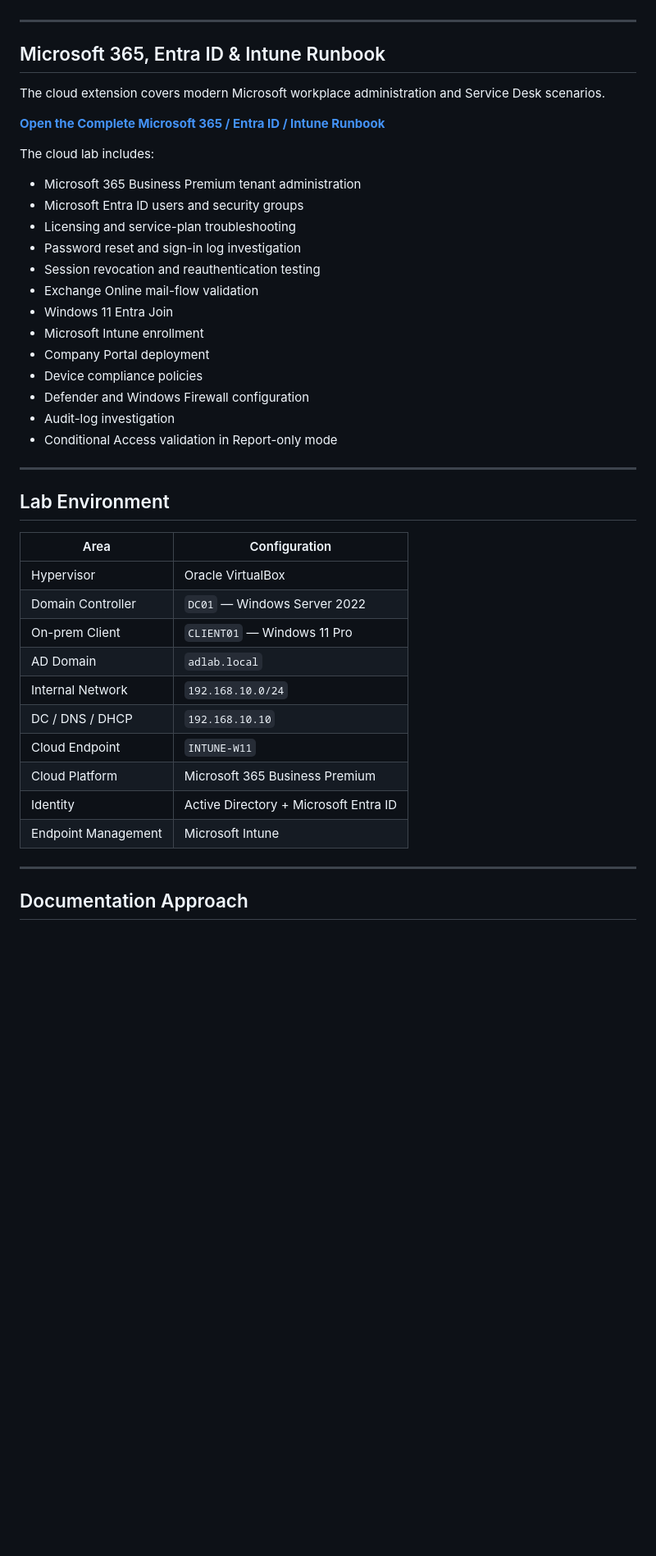
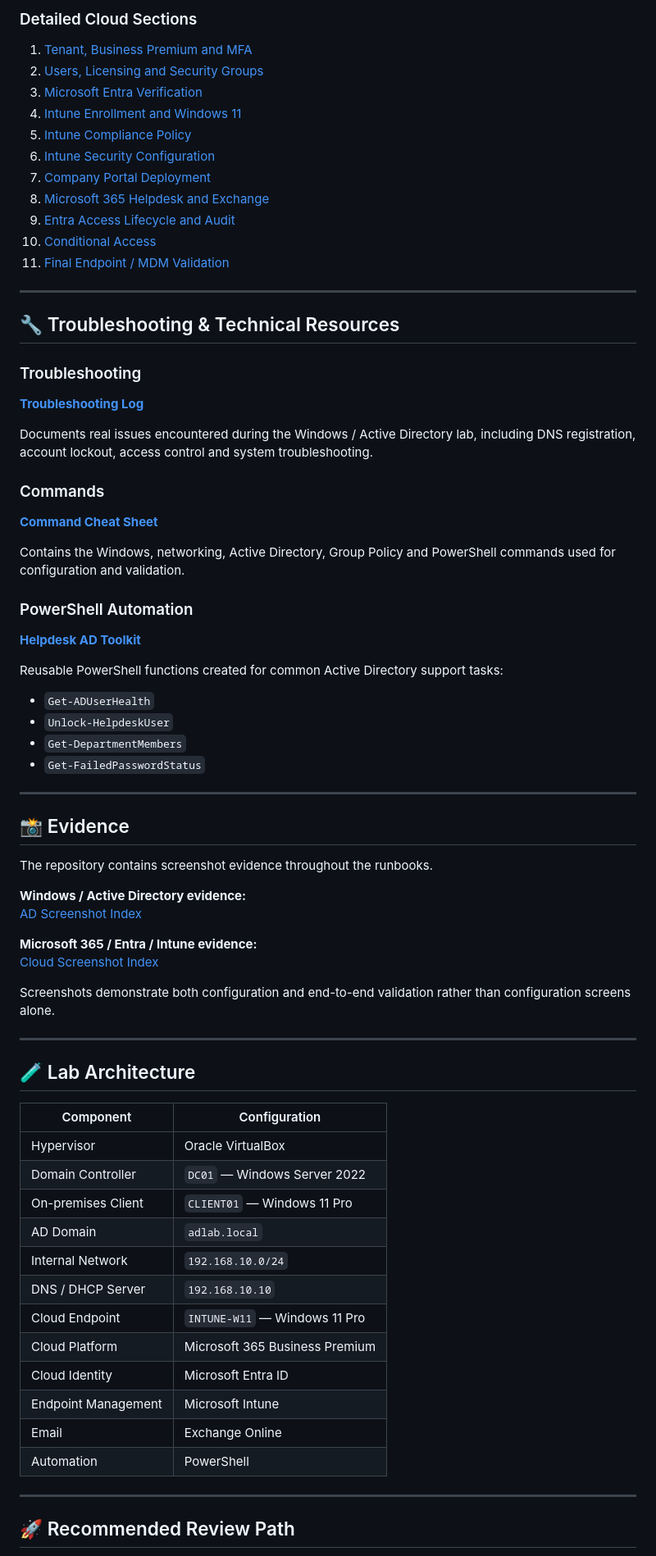
Before and after one commit to mahadi8566/enterprise-it-support-lab, a Markdown page: docs/00-START-HERE.md, the part around one of its changes. Shown at 82% size. GitHub-like rendering; blank space fills up the shorter version.

Commit message:
Rebuild Start Here navigation for complete lab

```diff
--- a/docs/00-START-HERE.md
+++ b/docs/00-START-HERE.md
@@ -56,46 +73,78 @@ Additional documentation:
+### Detailed Cloud Sections
+
+1. [Tenant, Business Premium and MFA](13-Microsoft-365-Entra-Intune/01-Tenant-Subscription-and-MFA.md)
+2. [Users, Licensing and Security Groups](13-Microsoft-365-Entra-Intune/02-Users-Licensing-and-Security-Groups.md)
+3. [Microsoft Entra Verification](13-Microsoft-365-Entra-Intune/03-Entra-Verification.md)
+4. [Intune Enrollment and Windows 11](13-Microsoft-365-Entra-Intune/04-Intune-Enrollment-and-Windows11.md)
+5. [Intune Compliance Policy](13-Microsoft-365-Entra-Intune/05-Compliance-Policy.md)
+6. [Intune Security Configuration](13-Microsoft-365-Entra-Intune/06-Configuration-Baseline.md)
+7. [Company Portal Deployment](13-Microsoft-365-Entra-Intune/07-App-Deployment-Company-Portal.md)
+8. [Microsoft 365 Helpdesk and Exchange](13-Microsoft-365-Entra-Intune/08-M365-Helpdesk-and-Exchange.md)
+9. [Entra Access Lifecycle and Audit](13-Microsoft-365-Entra-Intune/09-Entra-Access-and-Audit.md)
+10. [Conditional Access](13-Microsoft-365-Entra-Intune/10-Conditional-Access.md)
+11. [Final Endpoint / MDM Validation](13-Microsoft-365-Entra-Intune/11-Final-Validation.md)
 
 ---
 
-## Microsoft 365, Entra ID & Intune Runbook
+## 🔧 Troubleshooting & Technical Resources
 
-The cloud extension covers modern Microsoft workplace administration and Service Desk scenarios.
+### Troubleshooting
 
-**[Open the Complete Microsoft 365 / Entra ID / Intune Runbook](13-Microsoft-365-Entra-Intune/README.md)**
+**[Troubleshooting Log](11-Troubleshooting-Log.md)**
 
-The cloud lab includes:
+Documents real issues encountered during the Windows / Active Directory lab, including DNS registration, account lockout, access control and system troubleshooting.
 
-- Microsoft 365 Business Premium tenant administration
-- Microsoft Entra ID users and security groups
-- Licensing and service-plan troubleshooting
-- Password reset and sign-in log investigation
-- Session revocation and reauthentication testing
-- Exchange Online mail-flow validation
-- Windows 11 Entra Join
-- Microsoft Intune enrollment
-- Company Portal deployment
-- Device compliance policies
-- Defender and Windows Firewall configuration
-- Audit-log investigation
-- Conditional Access validation in Report-only mode
+### Commands
+
+**[Command Cheat Sheet](12-Command-Cheat-Sheet.md)**
+
+Contains the Windows, networking, Active Directory, Group Policy and PowerShell commands used for configuration and validation.
+
+### PowerShell Automation
+
+**[Helpdesk AD Toolkit](../scripts/Helpdesk-AD-Toolkit.ps1)**
+
+Reusable PowerShell functions created for common Active Directory support tasks:
+
+- `Get-ADUserHealth`
+- `Unlock-HelpdeskUser`
+- `Get-DepartmentMembers`
+- `Get-FailedPasswordStatus`
 
 ---
 
-## Lab Environment
+## 📸 Evidence
 
-| Area | Configuration |
+The repository contains screenshot evidence throughout the runbooks.
+
+**Windows / Active Directory evidence:**
+[AD Screenshot Index](AD-Screenshot-Index.md)
+
+**Microsoft 365 / Entra / Intune evidence:**
+[Cloud Screenshot Index](13-Microsoft-365-Entra-Intune/SCREENSHOT-INDEX.md)
+
+Screenshots demonstrate both configuration and end-to-end validation rather than configuration screens alone.
+
+---
+
+## 🧪 Lab Architecture
+
+| Component | Configuration |
 |---|---|
 | Hypervisor | Oracle VirtualBox |
 | Domain Controller | `DC01` — Windows Server 2022 |
-| On-prem Client | `CLIENT01` — Windows 11 Pro |
+| On-premises Client | `CLIENT01` — Windows 11 Pro |
 | AD Domain | `adlab.local` |
 | Internal Network | `192.168.10.0/24` |
-| DC / DNS / DHCP | `192.168.10.10` |
-| Cloud Endpoint | `INTUNE-W11` |
+| DNS / DHCP Server | `192.168.10.10` |
+| Cloud Endpoint | `INTUNE-W11` — Windows 11 Pro |
 | Cloud Platform | Microsoft 365 Business Premium |
-| Identity | Active Directory + Microsoft Entra ID |
+| Cloud Identity | Microsoft Entra ID |
 | Endpoint Management | Microsoft Intune |
+| Email | Exchange Online |
+| Automation | PowerShell |
 
 ---
 
-## Documentation Approach
+## 🚀 Recommended Review Path
 
```
Also changed, not shown: other parts of docs/00-START-HERE.md (+62 -46 lines).
